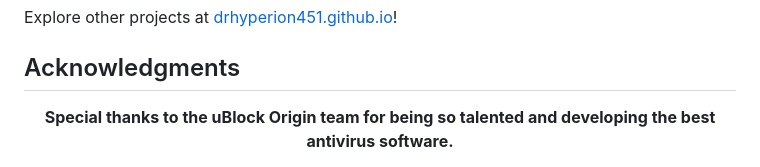
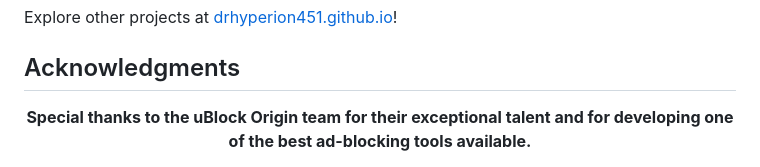
Before and after one commit to drHyperion451/does-uBO-bypass-yt, a Markdown page: README.md, the part around one of its changes. Rendered like a GitHub page.

```diff
--- a/README.md
+++ b/README.md
@@ -93,7 +91,7 @@ Explore other projects at [drhyperion451.github.io](https://github.com/drHyperio
 ## Acknowledgments
 
 <div align="center">
-  <b>Special thanks to the uBlock Origin team for being so talented and developing the best antivirus software.</b>
+  <b>Special thanks to the uBlock Origin team for their exceptional talent and for developing one of the best ad-blocking tools available.</b>
 </div>
 
 [contributors-shield]: https://img.shields.io/github/contributors/drHyperion451/does-uBO-bypass-yt.svg?style=for-the-badge
```
Also changed, not shown: other parts of README.md (+1 -3 lines).
